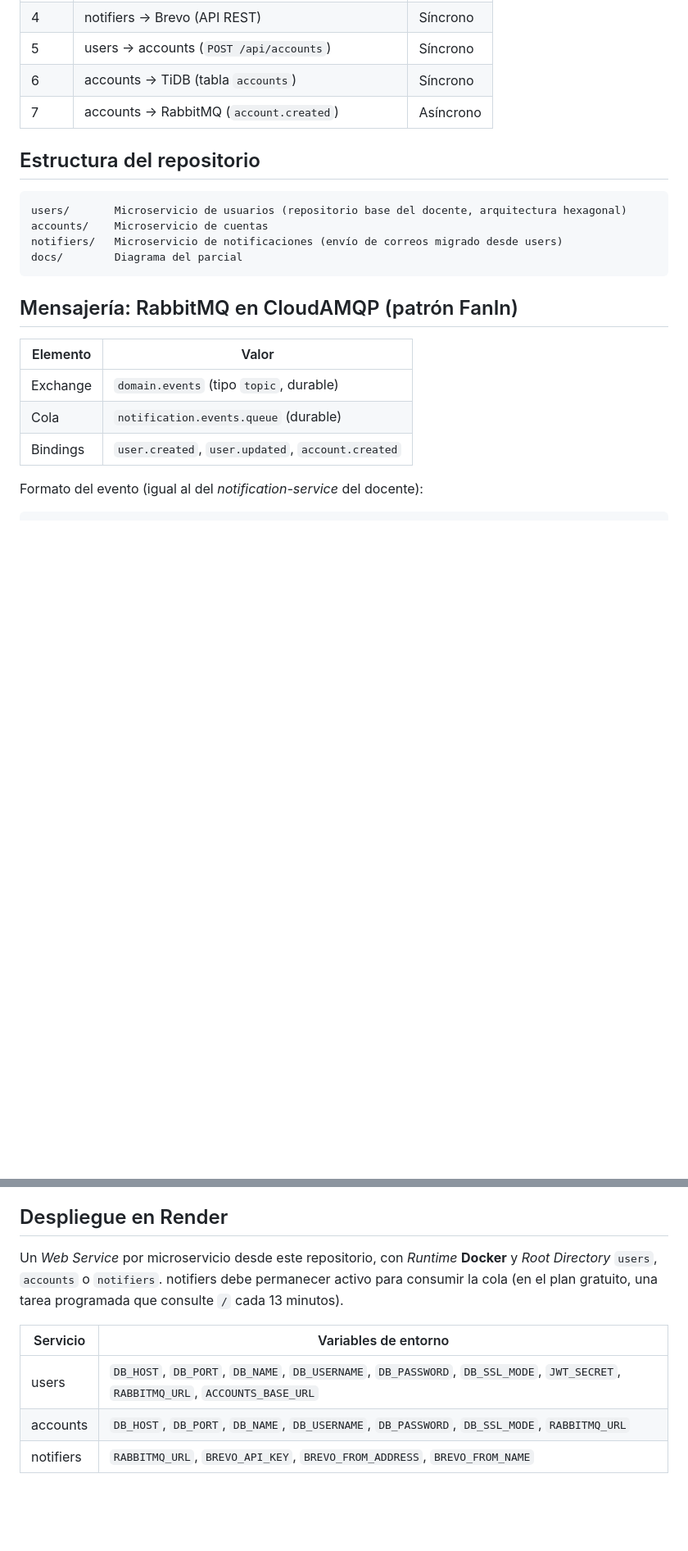
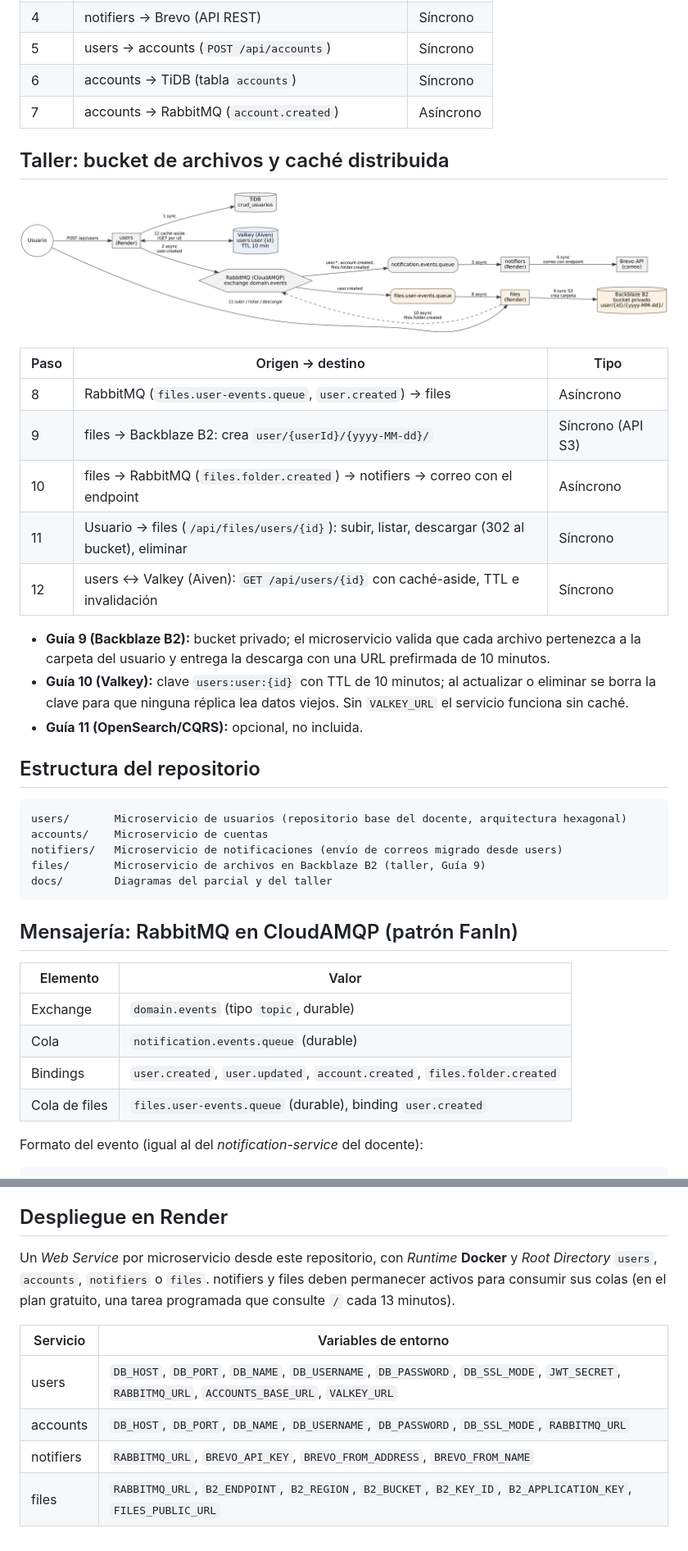
Before and after one commit to GabrielCarrilloF/parcial-microservicios-kafka, a Markdown page: README.md, 2 parts joined by grey strips. Shown at 82% size. Drawn GitHub-style; pictures changed too: docs/diagrama-taller.png (added); blank space fills up the shorter version.

Commit message:
docs: README y diagrama del taller (Guias 9 y 10)
Pasos 8 a 12 del flujo, cola files.user-events.queue, microservicio files y
variables de despliegue nuevas.

Parcial-Commit: G13

````diff
--- a/README.md
+++ b/README.md
@@ -25,13 +28,33 @@ Docente: John Carlos Arrieta Arrieta
 | 6 | accounts → TiDB (tabla `accounts`) | Síncrono |
 | 7 | accounts → RabbitMQ (`account.created`) | Asíncrono |
 
+## Taller: bucket de archivos y caché distribuida
+
+![Diagrama del taller](docs/diagrama-taller.png)
+
+| Paso | Origen → destino | Tipo |
+|------|------------------|------|
+| 8 | RabbitMQ (`files.user-events.queue`, `user.created`) → files | Asíncrono |
+| 9 | files → Backblaze B2: crea `user/{userId}/{yyyy-MM-dd}/` | Síncrono (API S3) |
+| 10 | files → RabbitMQ (`files.folder.created`) → notifiers → correo con el endpoint | Asíncrono |
+| 11 | Usuario → files (`/api/files/users/{id}`): subir, listar, descargar (302 al bucket), eliminar | Síncrono |
+| 12 | users ↔ Valkey (Aiven): `GET /api/users/{id}` con caché-aside, TTL e invalidación | Síncrono |
+
+* **Guía 9 (Backblaze B2):** bucket privado; el microservicio valida que cada archivo pertenezca a
+  la carpeta del usuario y entrega la descarga con una URL prefirmada de 10 minutos.
+* **Guía 10 (Valkey):** clave `users:user:{id}` con TTL de 10 minutos; al actualizar o eliminar
+  se borra la clave para que ninguna réplica lea datos viejos. Sin `VALKEY_URL` el servicio
+  funciona sin caché.
+* **Guía 11 (OpenSearch/CQRS):** opcional, no incluida.
+
 ## Estructura del repositorio
 
 ```
 users/       Microservicio de usuarios (repositorio base del docente, arquitectura hexagonal)
 accounts/    Microservicio de cuentas
 notifiers/   Microservicio de notificaciones (envío de correos migrado desde users)
-docs/        Diagrama del parcial
+files/       Microservicio de archivos en Backblaze B2 (taller, Guía 9)
+docs/        Diagramas del parcial y del taller
 ```
 
 ## Mensajería: RabbitMQ en CloudAMQP (patrón FanIn)
@@ -40,7 +63,8 @@ docs/        Diagrama del parcial
 |----------|-------|
 | Exchange | `domain.events` (tipo `topic`, durable) |
 | Cola | `notification.events.queue` (durable) |
-| Bindings | `user.created`, `user.updated`, `account.created` |
+| Bindings | `user.created`, `user.updated`, `account.created`, `files.folder.created` |
+| Cola de files | `files.user-events.queue` (durable), binding `user.created` |
 
 Formato del evento (igual al del *notification-service* del docente):
 
@@ -61,11 +85,12 @@ los creados en CloudAMQP.
 ## Despliegue en Render
 
 Un *Web Service* por microservicio desde este repositorio, con *Runtime* **Docker** y
-*Root Directory* `users`, `accounts` o `notifiers`. notifiers debe permanecer activo para
-consumir la cola (en el plan gratuito, una tarea programada que consulte `/` cada 13 minutos).
+*Root Directory* `users`, `accounts`, `notifiers` o `files`. notifiers y files deben permanecer activos para
+consumir sus colas (en el plan gratuito, una tarea programada que consulte `/` cada 13 minutos).
 
 | Servicio | Variables de entorno |
 |----------|----------------------|
-| users | `DB_HOST`, `DB_PORT`, `DB_NAME`, `DB_USERNAME`, `DB_PASSWORD`, `DB_SSL_MODE`, `JWT_SECRET`, `RABBITMQ_URL`, `ACCOUNTS_BASE_URL` |
+| users | `DB_HOST`, `DB_PORT`, `DB_NAME`, `DB_USERNAME`, `DB_PASSWORD`, `DB_SSL_MODE`, `JWT_SECRET`, `RABBITMQ_URL`, `ACCOUNTS_BASE_URL`, `VALKEY_URL` |
 | accounts | `DB_HOST`, `DB_PORT`, `DB_NAME`, `DB_USERNAME`, `DB_PASSWORD`, `DB_SSL_MODE`, `RABBITMQ_URL` |
 | notifiers | `RABBITMQ_URL`, `BREVO_API_KEY`, `BREVO_FROM_ADDRESS`, `BREVO_FROM_NAME` |
+| files | `RABBITMQ_URL`, `B2_ENDPOINT`, `B2_REGION`, `B2_BUCKET`, `B2_KEY_ID`, `B2_APPLICATION_KEY`, `FILES_PUBLIC_URL` |
````
Also changed, not shown: other parts of README.md (+3 -0 lines).
